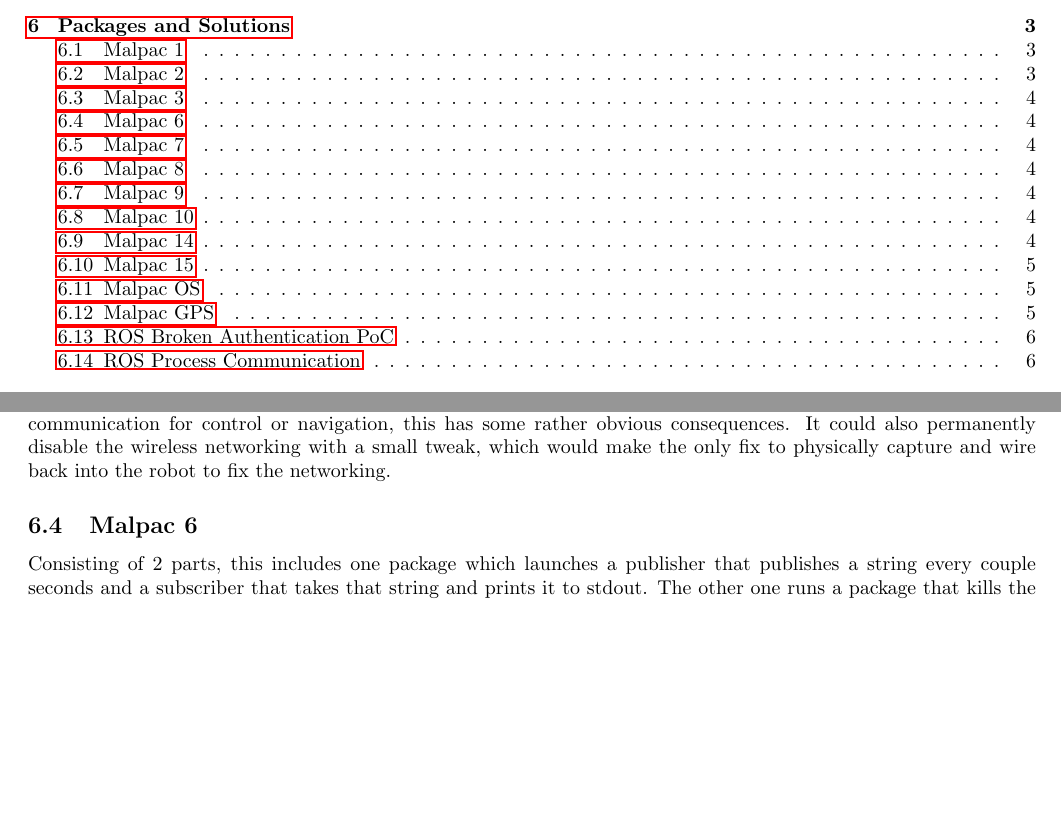
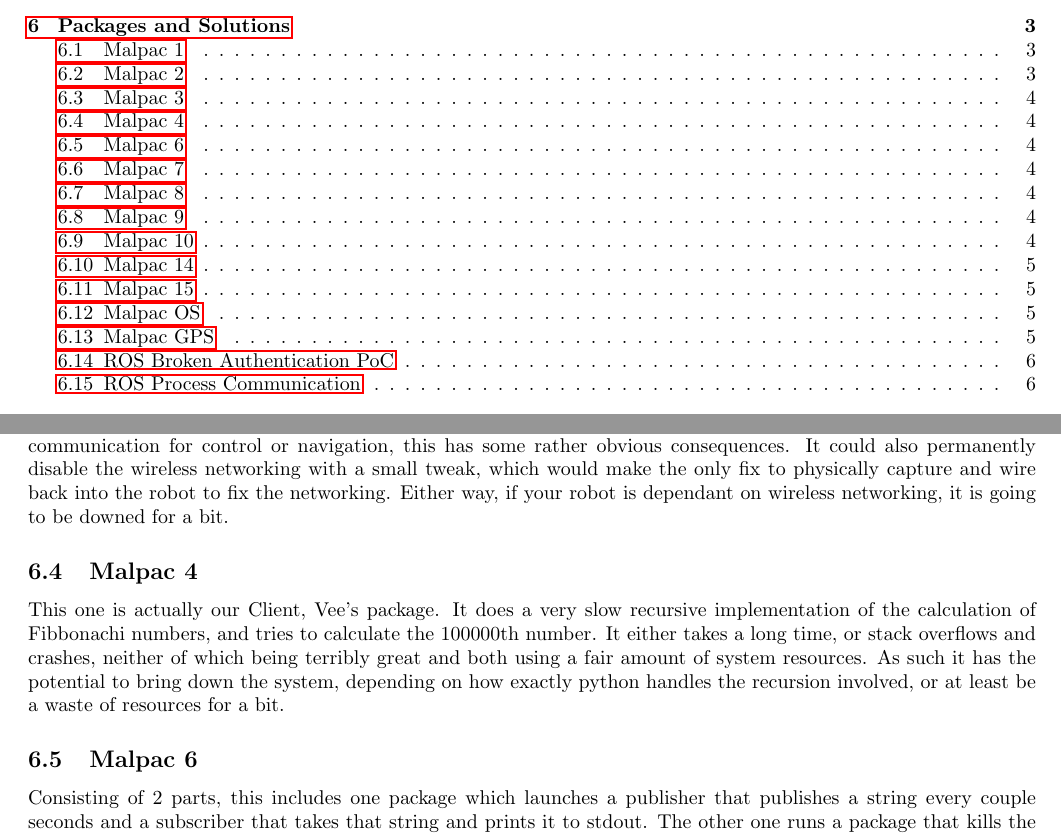
Before and after one commit to giacoppd/Security-For-Robotics, a LaTeX paper (docs/whitepaper/whitepaper.tex): two parts of pages 2 and 5 of 10, joined at a grey line, cut so that both start at the same text, the shorter picture padded with empty space. Compiled offline with pdfLaTeX.

Commit message:
Add malpac4 bit

```diff
--- a/docs/whitepaper/whitepaper.tex
+++ b/docs/whitepaper/whitepaper.tex
@@ -189,7 +189,14 @@
 \subsection{Malpac 3}
 This exploit temporarily disables the OS’es wireless networking capabilities.
 For a drone dependent on wireless communication for control or navigation, this has some rather obvious consequences.
-It could also permanently disable the wireless networking with a small tweak, which would make the only fix to physically capture and wire back into the robot to fix the networking.
+It could also permanently disable the wireless networking with a small tweak, which would make the only fix to physically capture and wire back into the robot to fix the networking. Either way, if your robot is dependant on wireless networking,
+it is going to be downed for a bit.
+
+\subsection{Malpac 4}
+This one is actually our Client, Vee's package. It does a very slow recursive implementation of the calculation of Fibbonachi
+numbers, and tries to calculate the 100000th number. It either takes a long time, or stack overflows and crashes, neither
+of which being terribly great and both using a fair amount of system resources. As such it has the potential to bring down
+the system, depending on how exactly python handles the recursion involved, or at least be a waste of resources for a bit.
 
 \subsection{Malpac 6}
 Consisting of 2 parts, this includes one package which launches a publisher that publishes a string every couple seconds and a subscriber that takes that string and prints it to stdout.
```
